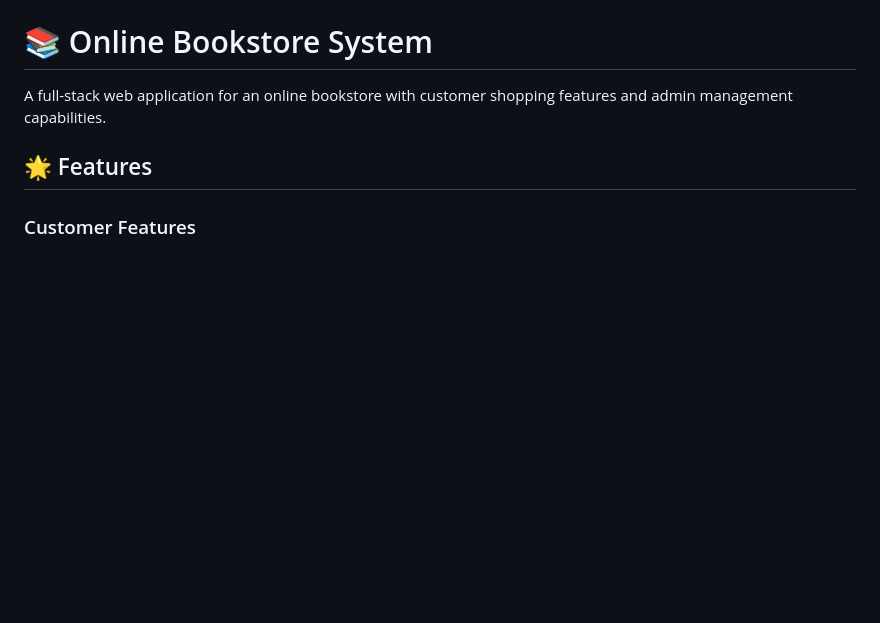
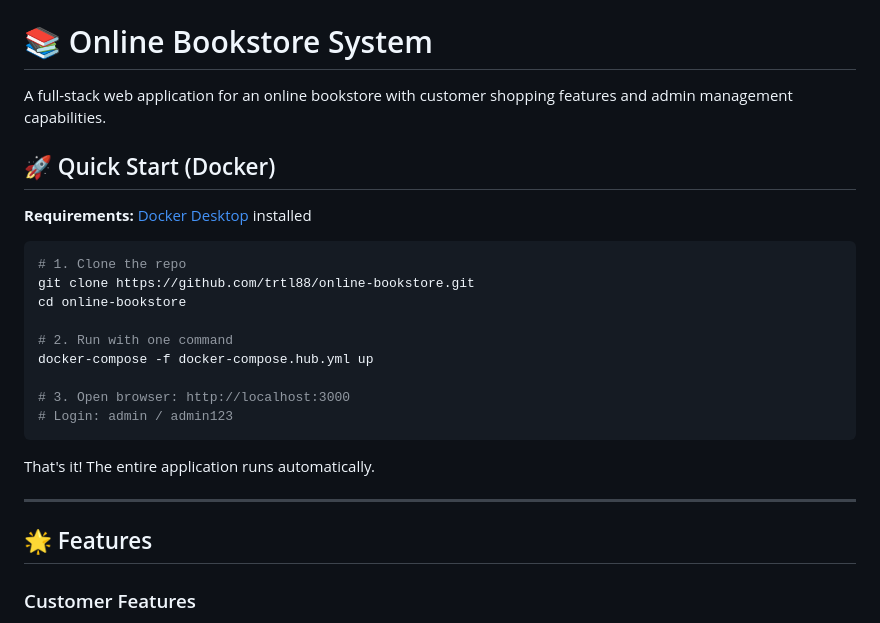
Before and after one commit to trtl88/online-bookstore, a Markdown page: README.md, the part around the change. Drawn GitHub-style; blank space fills up the shorter version.

Commit message:
Add Quick Start section to README

````diff
--- a/README.md
+++ b/README.md
@@ -1,6 +1,26 @@
 # 📚 Online Bookstore System
 
 A full-stack web application for an online bookstore with customer shopping features and admin management capabilities.
+
+## 🚀 Quick Start (Docker)
+
+**Requirements:** [Docker Desktop](https://www.docker.com/products/docker-desktop/) installed
+
+```bash
+# 1. Clone the repo
+git clone https://github.com/trtl88/online-bookstore.git
+cd online-bookstore
+
+# 2. Run with one command
+docker-compose -f docker-compose.hub.yml up
+
+# 3. Open browser: http://localhost:3000
+# Login: admin / admin123
+```
+
+That's it! The entire application runs automatically.
+
+---
 
 ## 🌟 Features
 
````
